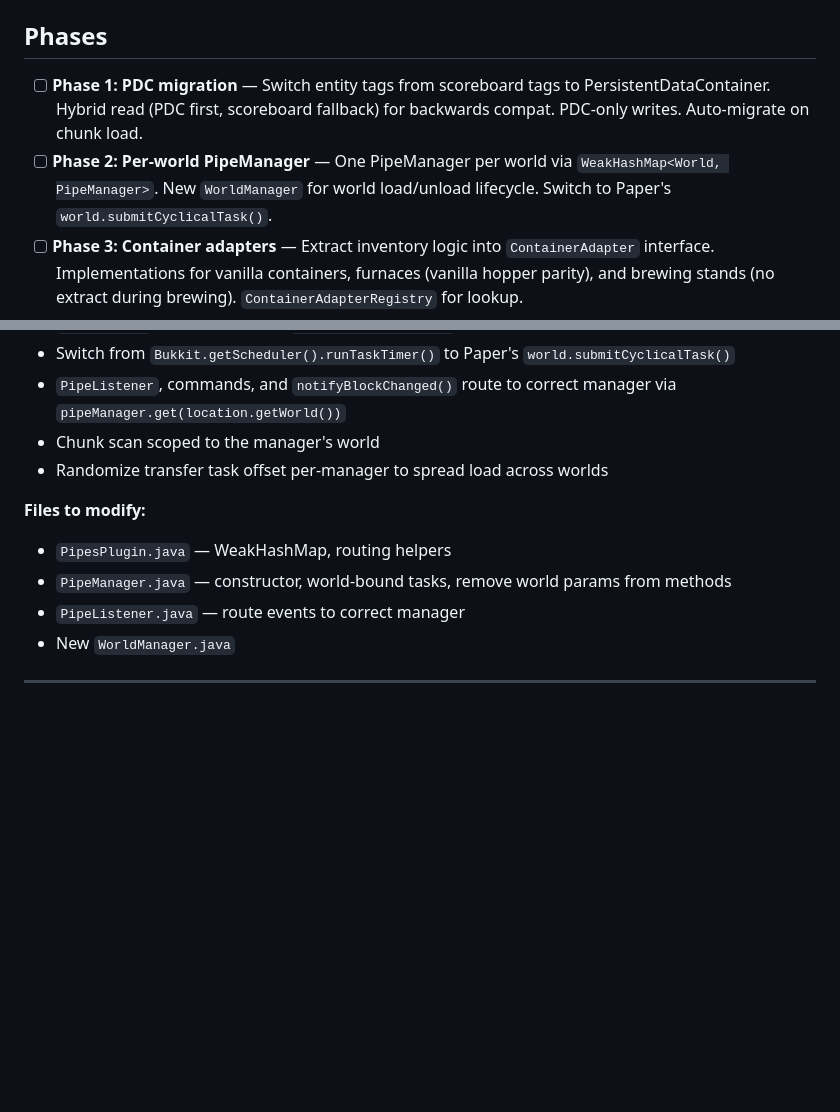
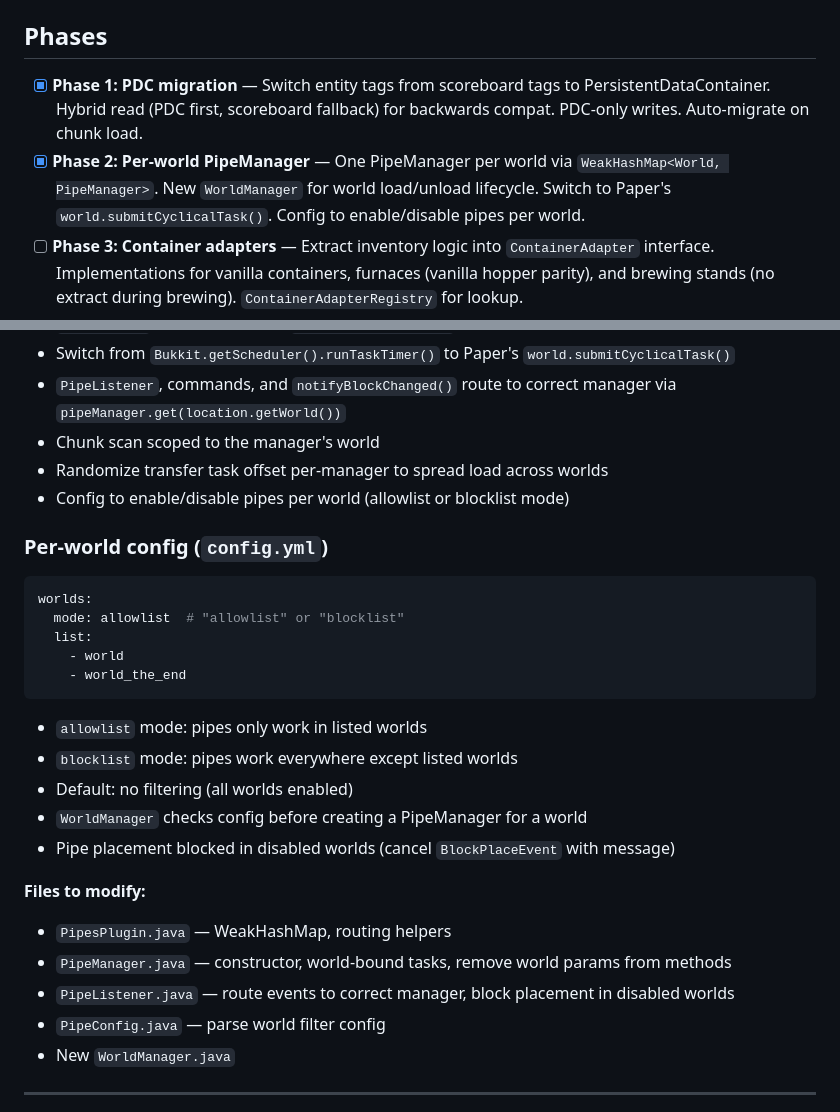
Before and after one commit to def9a2a4/Pipes, a Markdown page: TODO.md, 2 parts joined by grey strips. Rendered like a GitHub page; blank space fills up the shorter version.

Commit message:
update TODO.md: mark phases 1-2 complete, add world filter details

````diff
--- a/TODO.md
+++ b/TODO.md
@@ -4,8 +4,8 @@ Reimplementing good ideas from the reviewed `dev` branch as clean, incremental i
 
 ## Phases
 
-- [ ] **Phase 1: PDC migration** — Switch entity tags from scoreboard tags to PersistentDataContainer. Hybrid read (PDC first, scoreboard fallback) for backwards compat. PDC-only writes. Auto-migrate on chunk load.
-- [ ] **Phase 2: Per-world PipeManager** — One PipeManager per world via `WeakHashMap<World, PipeManager>`. New `WorldManager` for world load/unload lifecycle. Switch to Paper's `world.submitCyclicalTask()`.
+- [x] **Phase 1: PDC migration** — Switch entity tags from scoreboard tags to PersistentDataContainer. Hybrid read (PDC first, scoreboard fallback) for backwards compat. PDC-only writes. Auto-migrate on chunk load.
+- [x] **Phase 2: Per-world PipeManager** — One PipeManager per world via `WeakHashMap<World, PipeManager>`. New `WorldManager` for world load/unload lifecycle. Switch to Paper's `world.submitCyclicalTask()`. Config to enable/disable pipes per world.
 - [ ] **Phase 3: Container adapters** — Extract inventory logic into `ContainerAdapter` interface. Implementations for vanilla containers, furnaces (vanilla hopper parity), and brewing stands (no extract during brewing). `ContainerAdapterRegistry` for lookup.
 - [ ] **Phase 4: Path caching + sleep/throttle** — Cache computed paths with reverse-index invalidation. Validate all chain members (not just destination). Sleep idle pipes (empty source / full dest). Use ticks consistently. Transfer phase offset to spread load.
 - [ ] **Phase 5: Corner pipe improvements** — Multi-output display entities, DOWN-facing head displays, junction fallback routing (`tryCornerJunctionAlternatives`, `tryAlternativeDestination`), UP direction support.
@@ -49,11 +49,27 @@ Reimplementing good ideas from the reviewed `dev` branch as clean, incremental i
 - `PipeListener`, commands, and `notifyBlockChanged()` route to correct manager via `pipeManager.get(location.getWorld())`
 - Chunk scan scoped to the manager's world
 - Randomize transfer task offset per-manager to spread load across worlds
+- Config to enable/disable pipes per world (allowlist or blocklist mode)
+
+### Per-world config (`config.yml`)
+```yaml
+worlds:
+  mode: allowlist  # "allowlist" or "blocklist"
+  list:
+    - world
+    - world_the_end
+```
+- `allowlist` mode: pipes only work in listed worlds
+- `blocklist` mode: pipes work everywhere except listed worlds
+- Default: no filtering (all worlds enabled)
+- `WorldManager` checks config before creating a PipeManager for a world
+- Pipe placement blocked in disabled worlds (cancel `BlockPlaceEvent` with message)
 
 **Files to modify:**
 - `PipesPlugin.java` — WeakHashMap, routing helpers
 - `PipeManager.java` — constructor, world-bound tasks, remove world params from methods
-- `PipeListener.java` — route events to correct manager
+- `PipeListener.java` — route events to correct manager, block placement in disabled worlds
+- `PipeConfig.java` — parse world filter config
 - New `WorldManager.java`
 
 ---
````
